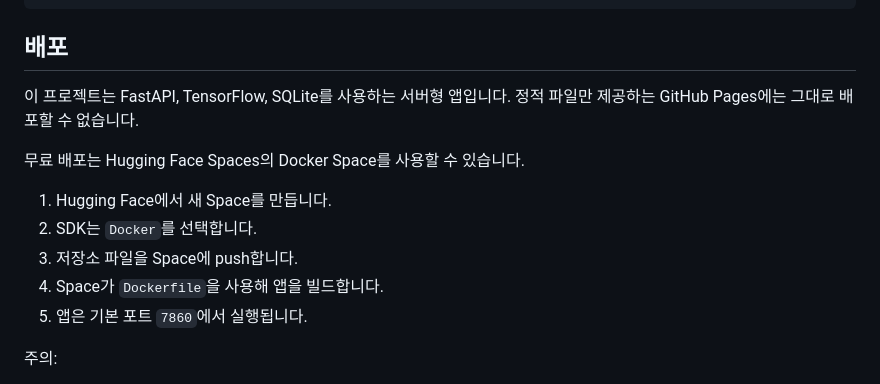
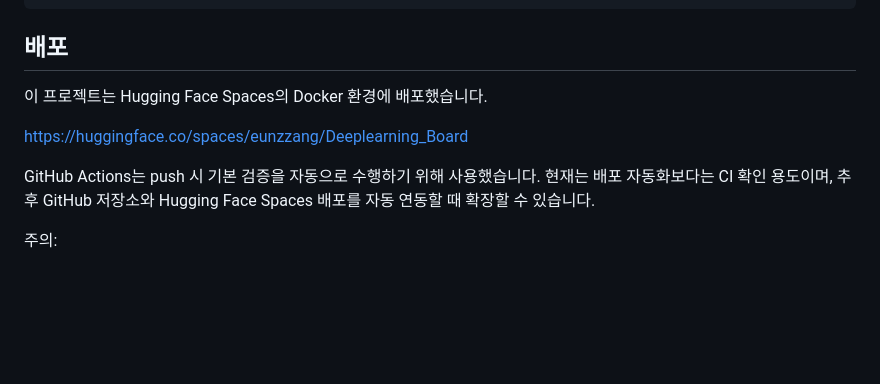
Before and after one commit to EUNTELLA/Deeplearning_Board, a Markdown page: README.md, the part around the change. Drawn GitHub-style; blank space fills up the shorter version.

Commit message:
docs: last update

```diff
--- a/README.md
+++ b/README.md
@@ -284,15 +284,11 @@ Deeplearning_Board/
 
 ## 배포
 
-이 프로젝트는 FastAPI, TensorFlow, SQLite를 사용하는 서버형 앱입니다. 정적 파일만 제공하는 GitHub Pages에는 그대로 배포할 수 없습니다.
+이 프로젝트는 Hugging Face Spaces의 Docker 환경에 배포했습니다.
 
-무료 배포는 Hugging Face Spaces의 Docker Space를 사용할 수 있습니다.
+https://huggingface.co/spaces/eunzzang/Deeplearning_Board
 
-1. Hugging Face에서 새 Space를 만듭니다.
-2. SDK는 `Docker`를 선택합니다.
-3. 저장소 파일을 Space에 push합니다.
-4. Space가 `Dockerfile`을 사용해 앱을 빌드합니다.
-5. 앱은 기본 포트 `7860`에서 실행됩니다.
+GitHub Actions는 push 시 기본 검증을 자동으로 수행하기 위해 사용했습니다. 현재는 배포 자동화보다는 CI 확인 용도이며, 추후 GitHub 저장소와 Hugging Face Spaces 배포를 자동 연동할 때 확장할 수 있습니다.
 
 주의:
 
```
